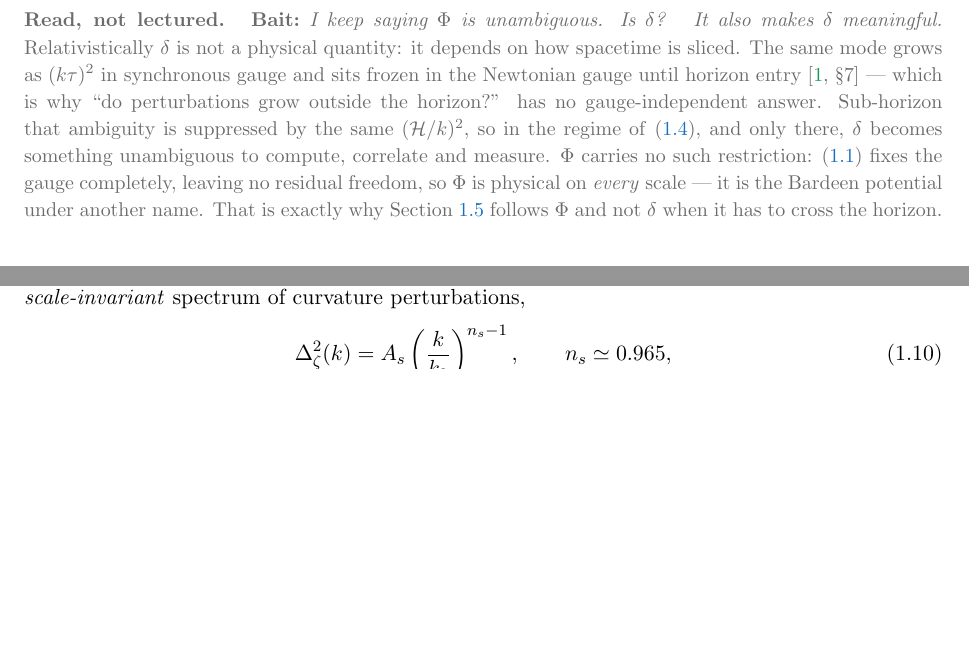
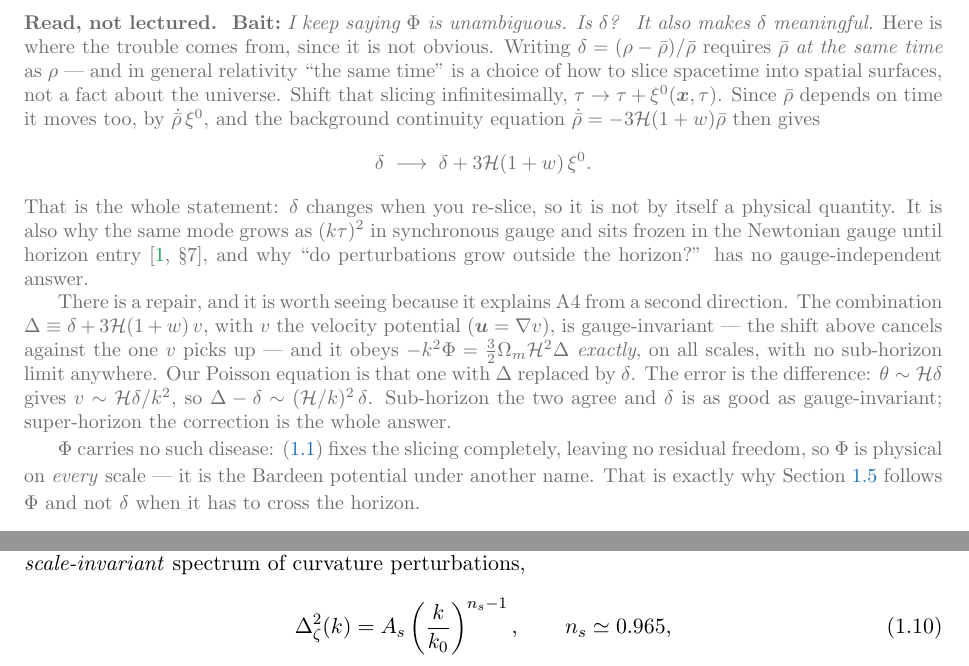
Before and after one commit to MinhMPA/EFT-with-FFT, a LaTeX document (PT_lectures.tex): two parts of pages 6 and 7 of 17 before the commit and two parts of pages 6 and 8 of 17 after it, joined at a grey line, cut so that both start at the same text, the shorter picture padded with empty space. Compiled offline with pdfLaTeX.

Commit message:
Show why delta is gauge-dependent instead of asserting it
The block claimed 'relativistically delta is not a physical quantity' and
offered only an example (it grows as (k tau)^2 in synchronous gauge, sits
frozen in Newtonian) with a citation. A reader has no way to see where the
statement comes from.

It now derives it in two lines: delta needs rho-bar at the same time as rho,
'the same time' is a choice of slicing, and shifting the slicing by xi^0
sends delta to delta + 3 H (1+w) xi^0 via the background continuity equation.
That is the entire content of the claim.

Then the repair, because it explains A4 from a second direction: the
comoving contrast Delta = delta + 3 H (1+w) v is gauge-invariant and
satisfies -k^2 Phi = (3/2) Omega H^2 Delta exactly, on all scales. Our
Poisson equation is that one with Delta replaced by delta, and the error is
Delta - delta ~ (H/k)^2 delta. So the sub-horizon limit in the third member
of (1.4) is not only about causality, as the quiz has it -- it is also the
statement that the density contrast we use is the gauge-invariant one up to
(H/k)^2. Costs no board time; the block is read, not lectured.

```diff
--- a/PT_lectures.tex
+++ b/PT_lectures.tex
@@ -419,17 +419,38 @@ quoted above.
 
 \begin{reading}
 \bait{I keep saying $\Phi$ is unambiguous. Is $\delta$?}
-\emph{It also makes $\delta$ meaningful.} Relativistically $\delta$ is not a physical
-quantity: it depends on how spacetime is sliced. The same mode grows as
-$(k\tau)^2$ in synchronous gauge and sits frozen in the Newtonian gauge until
-horizon entry \cite[\S 7]{MaBertschinger1995} --- which is why ``do perturbations
-grow outside the horizon?'' has no gauge-independent answer. Sub-horizon that
-ambiguity is suppressed by the same $(\cH/k)^2$, so in the regime of
-\eqref{eq:newtonian_linear}, and only there, $\delta$ becomes something
-unambiguous to compute, correlate and measure. $\Phi$ carries no such
-restriction: \eqref{eq:newtonian_gauge} fixes the gauge completely, leaving no
-residual freedom, so $\Phi$ is physical on \emph{every} scale --- it is the
-Bardeen potential under another name. That is exactly why
+\emph{It also makes $\delta$ meaningful.} Here is where the trouble comes from,
+since it is not obvious. Writing $\delta = (\rho - \bar\rho)/\bar\rho$ requires
+$\bar\rho$ \emph{at the same time} as $\rho$ --- and in general relativity
+``the same time'' is a choice of how to slice spacetime into spatial surfaces,
+not a fact about the universe. Shift that slicing infinitesimally,
+$\tau \to \tau + \xi^0(\vx,\tau)$. Since $\bar\rho$ depends on time it moves
+too, by $\dot{\bar\rho}\,\xi^0$, and the background continuity equation
+$\dot{\bar\rho} = -3\cH(1+w)\bar\rho$ then gives
+\begin{equation*}
+\delta \;\longrightarrow\; \delta + 3\cH(1+w)\,\xi^0 .
+\end{equation*}
+That is the whole statement: $\delta$ changes when you re-slice, so it is not by
+itself a physical quantity. It is also why the same mode grows as $(k\tau)^2$ in
+synchronous gauge and sits frozen in the Newtonian gauge until horizon entry
+\cite[\S 7]{MaBertschinger1995}, and why ``do perturbations grow outside the
+horizon?'' has no gauge-independent answer.
+
+There is a repair, and it is worth seeing because it explains A4 from a second
+direction. The combination
+$\Delta \equiv \delta + 3\cH(1+w)\,v$, with $v$ the velocity potential
+($\vu = \nabla v$), is gauge-invariant --- the shift above cancels against the
+one $v$ picks up --- and it obeys
+$-k^2\Phi = \tfrac32\Om\cH^2\Delta$ \emph{exactly}, on all scales, with no
+sub-horizon limit anywhere. Our Poisson equation is that one with $\Delta$
+replaced by $\delta$. The error is the difference: $\theta \sim \cH\delta$ gives
+$v \sim \cH\delta/k^2$, so
+$\Delta - \delta \sim (\cH/k)^2\,\delta$. Sub-horizon the two agree and $\delta$
+is as good as gauge-invariant; super-horizon the correction is the whole answer.
+
+$\Phi$ carries no such disease: \eqref{eq:newtonian_gauge} fixes the slicing
+completely, leaving no residual freedom, so $\Phi$ is physical on \emph{every}
+scale --- it is the Bardeen potential under another name. That is exactly why
 Section~\ref{sec:linearpk} follows $\Phi$ and not $\delta$ when it has to cross
 the horizon.
 \end{reading}
```
